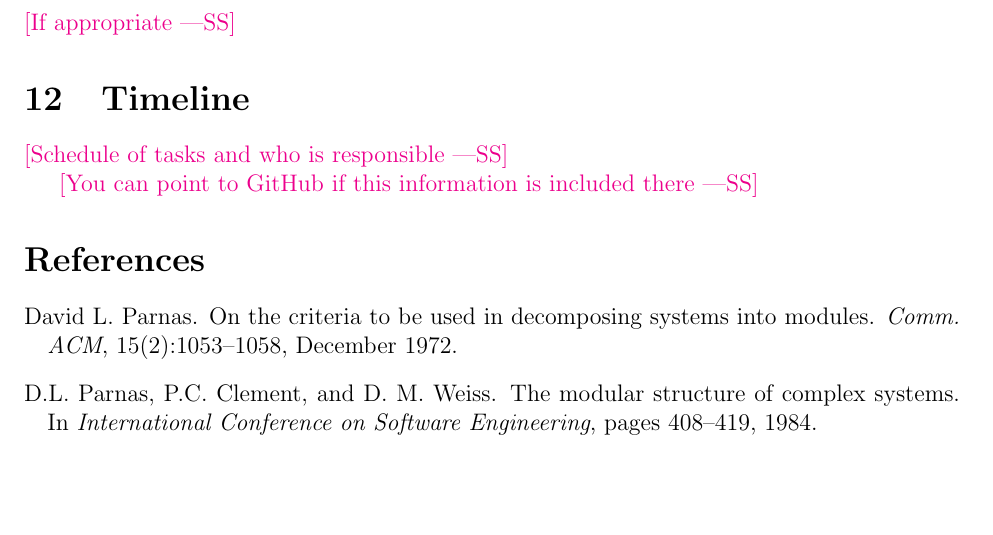
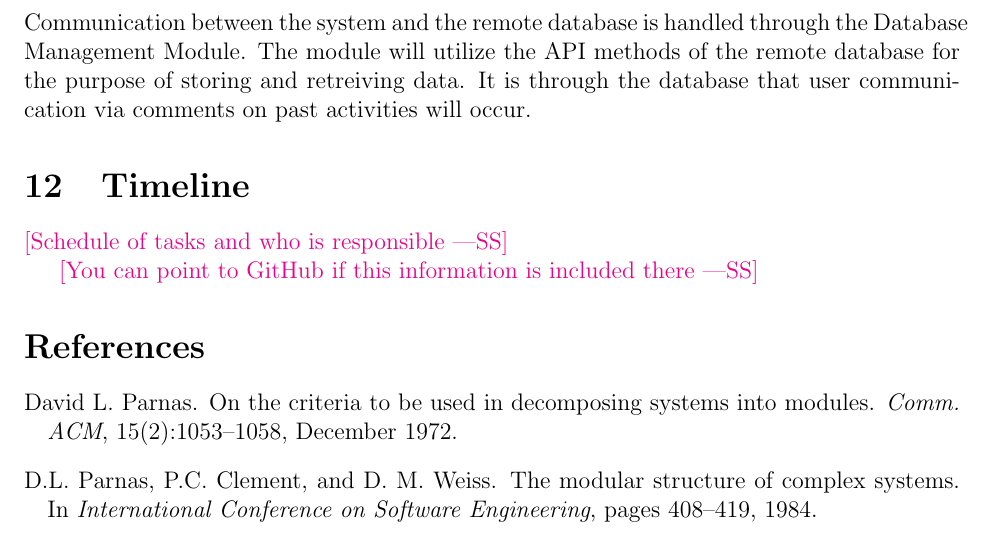
Before and after one commit to M9Huynh/technically-functional, a LaTeX document (docs/Design/SoftArchitecture/MG.tex): part of page 11 of 11, cut at the place of the change, the shorter picture padded with empty space. Compiled offline with pdfLaTeX.

Commit message:
Draft #203

```diff
--- a/docs/Design/SoftArchitecture/MG.tex
+++ b/docs/Design/SoftArchitecture/MG.tex
@@ -399,7 +399,7 @@ The proposed user interface for the system will attempt to model \href{https://w
 
 \section{Design of Communication Protocols}
 
-\wss{If appropriate}
+Communication between the system and the remote database is handled through the Database Management Module. The module will utilize the API methods of the remote database for the purpose of storing and retreiving data. It is through the database that user communication via comments on past activities will occur.
 
 \section{Timeline}
 
```
Also changed, not shown: docs/Design/SoftArchitecture/MG.pdf.
